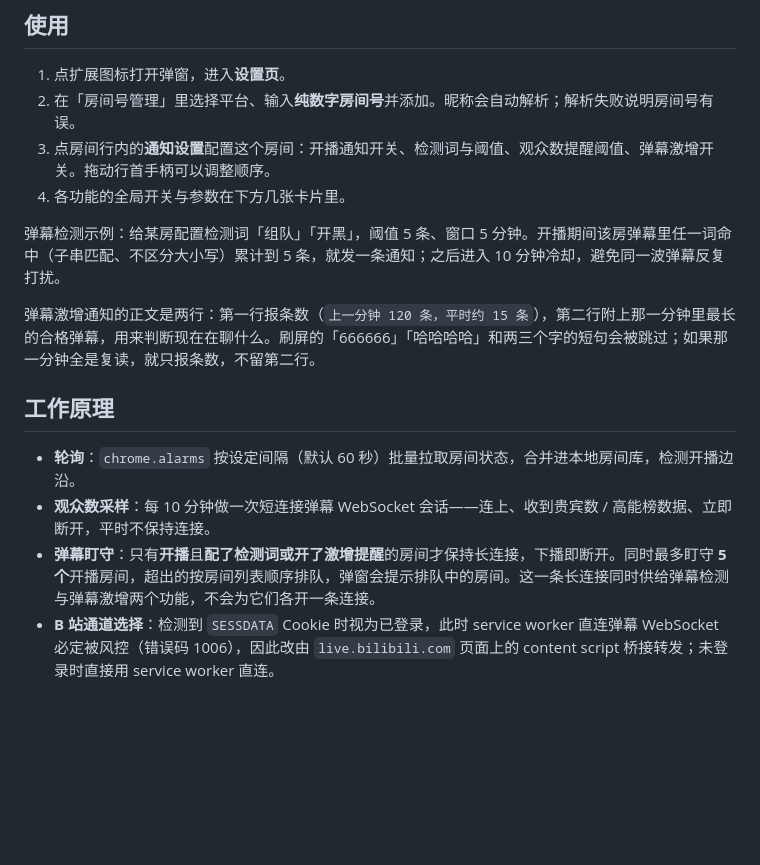
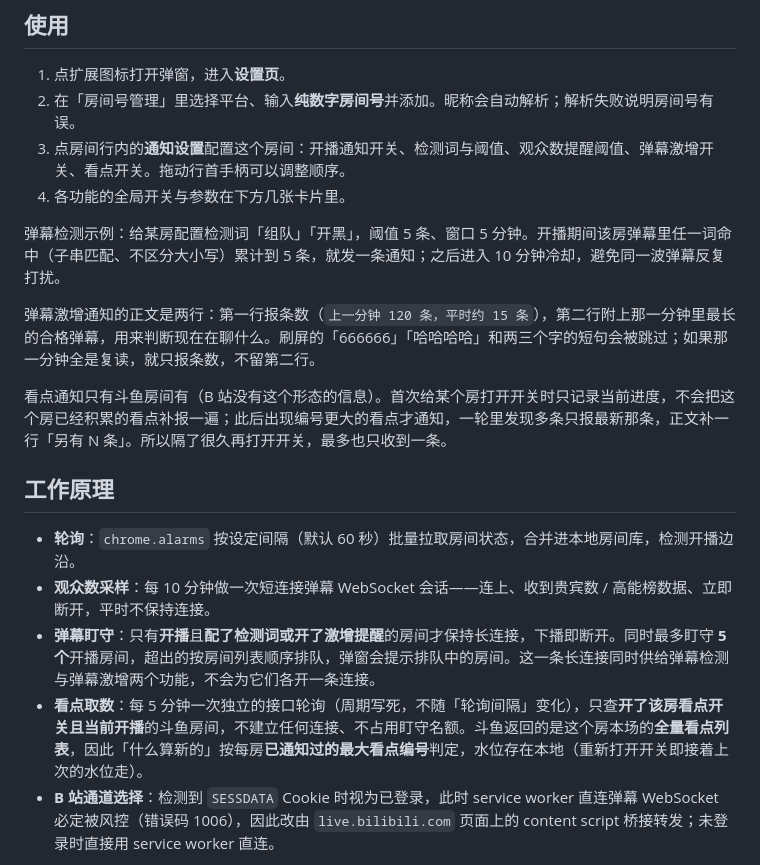
Before and after one commit to bestyy/douyu-extension, a Markdown page: README.md, the part around one of its changes. GitHub-like rendering; blank space fills up the shorter version.

```diff
--- a/README.md
+++ b/README.md
@@ -53,18 +53,21 @@ git clone https://github.com/bestyy/douyu-extension.git
 
 1. 点扩展图标打开弹窗，进入**设置页**。
 2. 在「房间号管理」里选择平台、输入**纯数字房间号**并添加。昵称会自动解析；解析失败说明房间号有误。
-3. 点房间行内的**通知设置**配置这个房间：开播通知开关、检测词与阈值、观众数提醒阈值、弹幕激增开关。拖动行首手柄可以调整顺序。
+3. 点房间行内的**通知设置**配置这个房间：开播通知开关、检测词与阈值、观众数提醒阈值、弹幕激增开关、看点开关。拖动行首手柄可以调整顺序。
 4. 各功能的全局开关与参数在下方几张卡片里。
 
 弹幕检测示例：给某房配置检测词「组队」「开黑」，阈值 5 条、窗口 5 分钟。开播期间该房弹幕里任一词命中（子串匹配、不区分大小写）累计到 5 条，就发一条通知；之后进入 10 分钟冷却，避免同一波弹幕反复打扰。
 
 弹幕激增通知的正文是两行：第一行报条数（`上一分钟 120 条，平时约 15 条`），第二行附上那一分钟里最长的合格弹幕，用来判断现在在聊什么。刷屏的「666666」「哈哈哈哈」和两三个字的短句会被跳过；如果那一分钟全是复读，就只报条数，不留第二行。
 
+看点通知只有斗鱼房间有（B 站没有这个形态的信息）。首次给某个房打开开关时只记录当前进度，不会把这个房已经积累的看点补报一遍；此后出现编号更大的看点才通知，一轮里发现多条只报最新那条，正文补一行「另有 N 条」。所以隔了很久再打开开关，最多也只收到一条。
+
 ## 工作原理
 
 - **轮询**：`chrome.alarms` 按设定间隔（默认 60 秒）批量拉取房间状态，合并进本地房间库，检测开播边沿。
 - **观众数采样**：每 10 分钟做一次短连接弹幕 WebSocket 会话——连上、收到贵宾数 / 高能榜数据、立即断开，平时不保持连接。
 - **弹幕盯守**：只有**开播**且**配了检测词或开了激增提醒**的房间才保持长连接，下播即断开。同时最多盯守 **5 个**开播房间，超出的按房间列表顺序排队，弹窗会提示排队中的房间。这一条长连接同时供给弹幕检测与弹幕激增两个功能，不会为它们各开一条连接。
+- **看点取数**：每 5 分钟一次独立的接口轮询（周期写死，不随「轮询间隔」变化），只查**开了该房看点开关且当前开播**的斗鱼房间，不建立任何连接、不占用盯守名额。斗鱼返回的是这个房本场的**全量看点列表**，因此「什么算新的」按每房**已通知过的最大看点编号**判定，水位存在本地（重新打开开关即接着上次的水位走）。
 - **B 站通道选择**：检测到 `SESSDATA` Cookie 时视为已登录，此时 service worker 直连弹幕 WebSocket 必定被风控（错误码 1006），因此改由 `live.bilibili.com` 页面上的 content script 桥接转发；未登录时直接用 service worker 直连。
 
 架构决策与理由记录在 `docs/adr/`，领域术语见 `CONTEXT.md`。
```
Also changed, not shown: other parts of README.md (+5 -3 lines), docs/adr/0006-highlight-alert-polls-highlight-api.md (+1 -0 lines).
